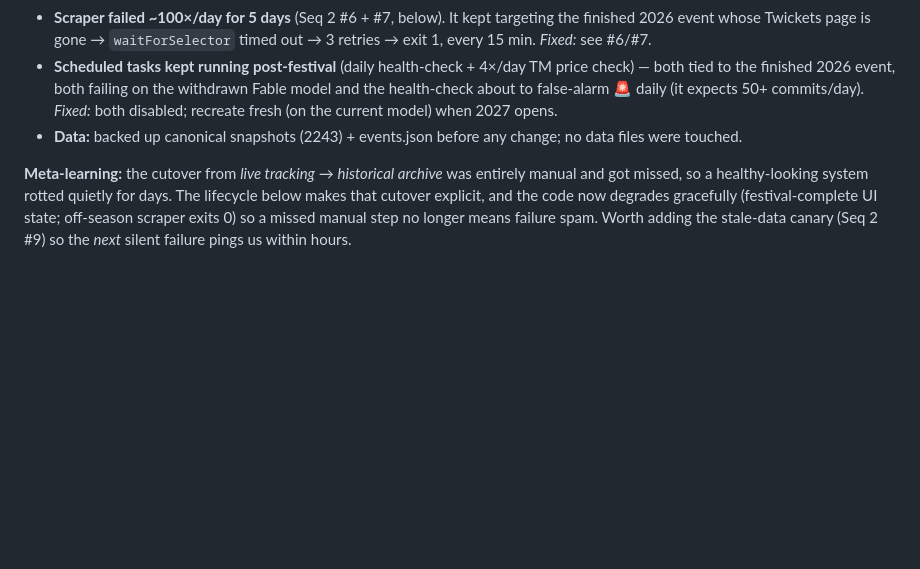
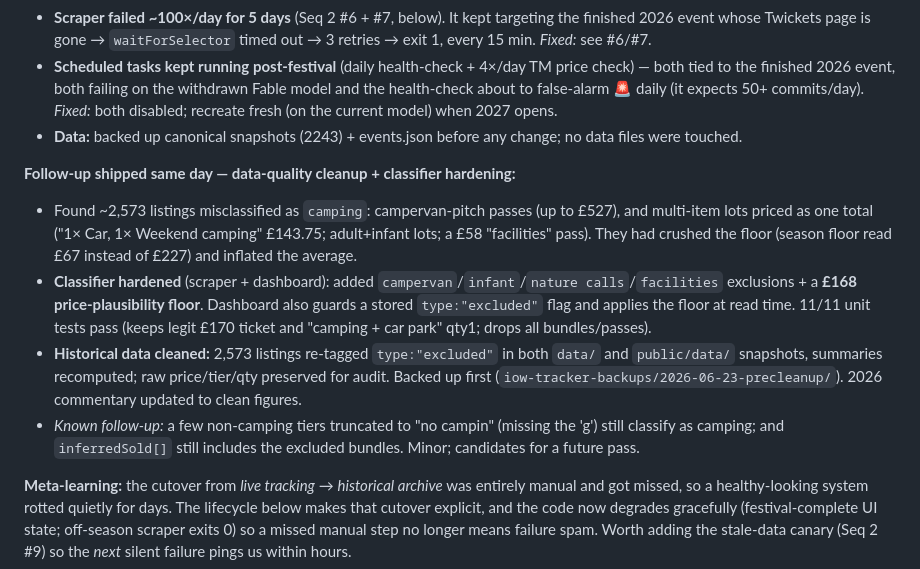
Before and after one commit to TimothyT99/iow-ticket-tracker, a Markdown page: BACKLOG.md, the part around the change. Rendered like a GitHub page; blank space fills up the shorter version.

Commit message:
docs(BACKLOG): log data-quality cleanup + classifier hardening

```diff
--- a/BACKLOG.md
+++ b/BACKLOG.md
@@ -18,6 +18,12 @@ Five days after the festival the site was effectively broken and the pipeline wa
 - **Scraper failed ~100×/day for 5 days** (Seq 2 #6 + #7, below). It kept targeting the finished 2026 event whose Twickets page is gone → `waitForSelector` timed out → 3 retries → exit 1, every 15 min. *Fixed:* see #6/#7.
 - **Scheduled tasks kept running post-festival** (daily health-check + 4×/day TM price check) — both tied to the finished 2026 event, both failing on the withdrawn Fable model and the health-check about to false-alarm 🚨 daily (it expects 50+ commits/day). *Fixed:* both disabled; recreate fresh (on the current model) when 2027 opens.
 - **Data:** backed up canonical snapshots (2243) + events.json before any change; no data files were touched.
+
+**Follow-up shipped same day — data-quality cleanup + classifier hardening:**
+- Found ~2,573 listings misclassified as `camping`: campervan-pitch passes (up to £527), and multi-item lots priced as one total ("1× Car, 1× Weekend camping" £143.75; adult+infant lots; a £58 "facilities" pass). They had crushed the floor (season floor read £67 instead of £227) and inflated the average.
+- **Classifier hardened** (scraper + dashboard): added `campervan`/`infant`/`nature calls`/`facilities` exclusions + a **£168 price-plausibility floor**. Dashboard also guards a stored `type:"excluded"` flag and applies the floor at read time. 11/11 unit tests pass (keeps legit £170 ticket and "camping + car park" qty1; drops all bundles/passes).
+- **Historical data cleaned:** 2,573 listings re-tagged `type:"excluded"` in both `data/` and `public/data/` snapshots, summaries recomputed; raw price/tier/qty preserved for audit. Backed up first (`iow-tracker-backups/2026-06-23-precleanup/`). 2026 commentary updated to clean figures.
+- *Known follow-up:* a few non-camping tiers truncated to "no campin" (missing the 'g') still classify as camping; and `inferredSold[]` still includes the excluded bundles. Minor; candidates for a future pass.
 
 **Meta-learning:** the cutover from *live tracking* → *historical archive* was entirely manual and got missed, so a healthy-looking system rotted quietly for days. The lifecycle below makes that cutover explicit, and the code now degrades gracefully (festival-complete UI state; off-season scraper exits 0) so a missed manual step no longer means failure spam. Worth adding the stale-data canary (Seq 2 #9) so the *next* silent failure pings us within hours.
 
```
